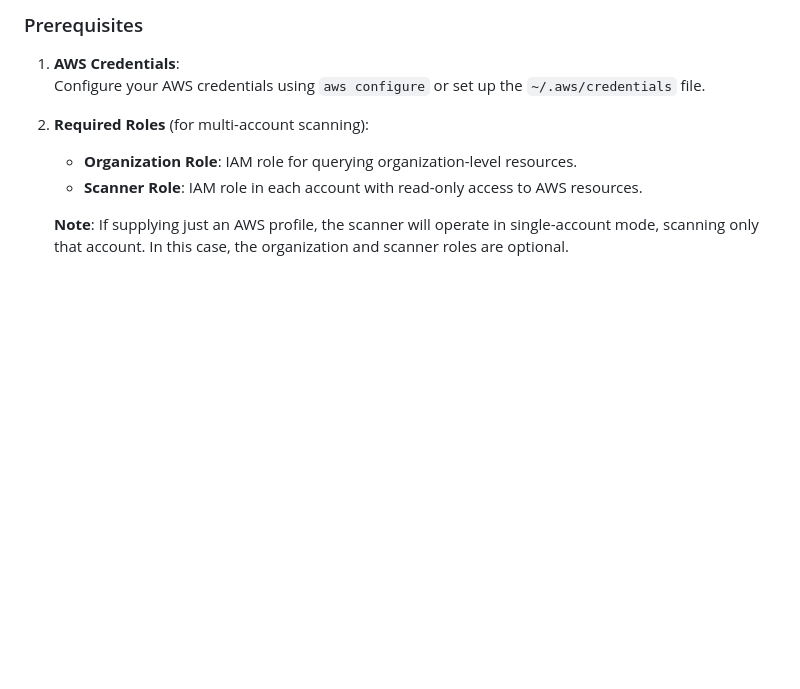
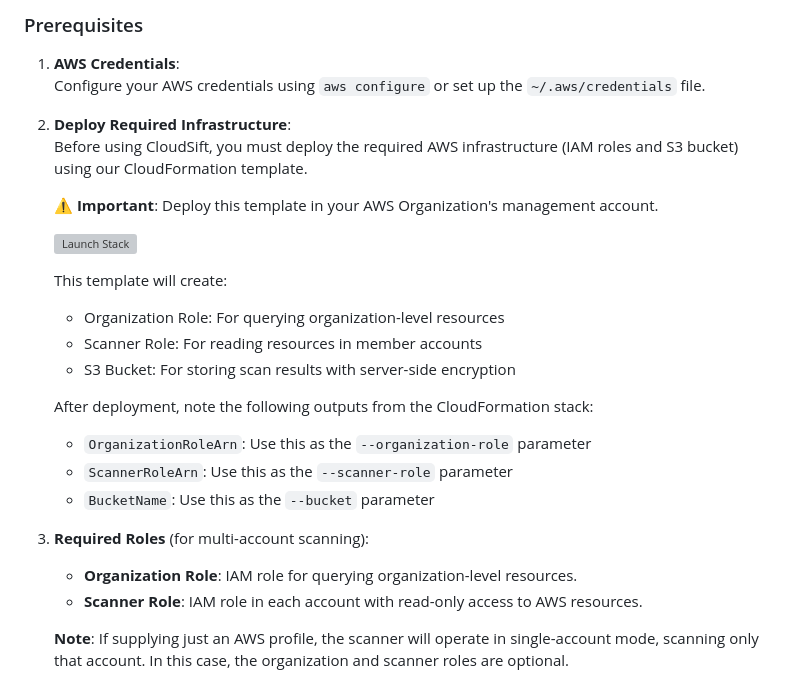
Before and after one commit to emptyset-io/cloudsift, a Markdown page: README.md, the part around the change. Drawn GitHub-style; blank space fills up the shorter version; grey boxes are pictures that could not be loaded.

```diff
--- a/README.md
+++ b/README.md
@@ -134,7 +134,24 @@ CloudSift includes a sophisticated real-time cost analysis system:
 1. **AWS Credentials**:
    Configure your AWS credentials using `aws configure` or set up the `~/.aws/credentials` file.
 
-2. **Required Roles** (for multi-account scanning):
+2. **Deploy Required Infrastructure**:
+   Before using CloudSift, you must deploy the required AWS infrastructure (IAM roles and S3 bucket) using our CloudFormation template.
+
+   ⚠️ **Important**: Deploy this template in your AWS Organization's management account.
+
+   [![Launch Stack](https://s3.amazonaws.com/cloudformation-examples/cloudformation-launch-stack.png)](https://console.aws.amazon.com/cloudformation/home?#/stacks/new?templateURL=https://cloudsift-public.s3.us-east-2.amazonaws.com/deployment-v1/aws/cloudsift-aws-standard-org.json&stackName=cloudsift)
+
+   This template will create:
+   - Organization Role: For querying organization-level resources
+   - Scanner Role: For reading resources in member accounts
+   - S3 Bucket: For storing scan results with server-side encryption
+
+   After deployment, note the following outputs from the CloudFormation stack:
+   - `OrganizationRoleArn`: Use this as the `--organization-role` parameter
+   - `ScannerRoleArn`: Use this as the `--scanner-role` parameter
+   - `BucketName`: Use this as the `--bucket` parameter
+
+3. **Required Roles** (for multi-account scanning):
    - **Organization Role**: IAM role for querying organization-level resources.
    - **Scanner Role**: IAM role in each account with read-only access to AWS resources.
 
```
